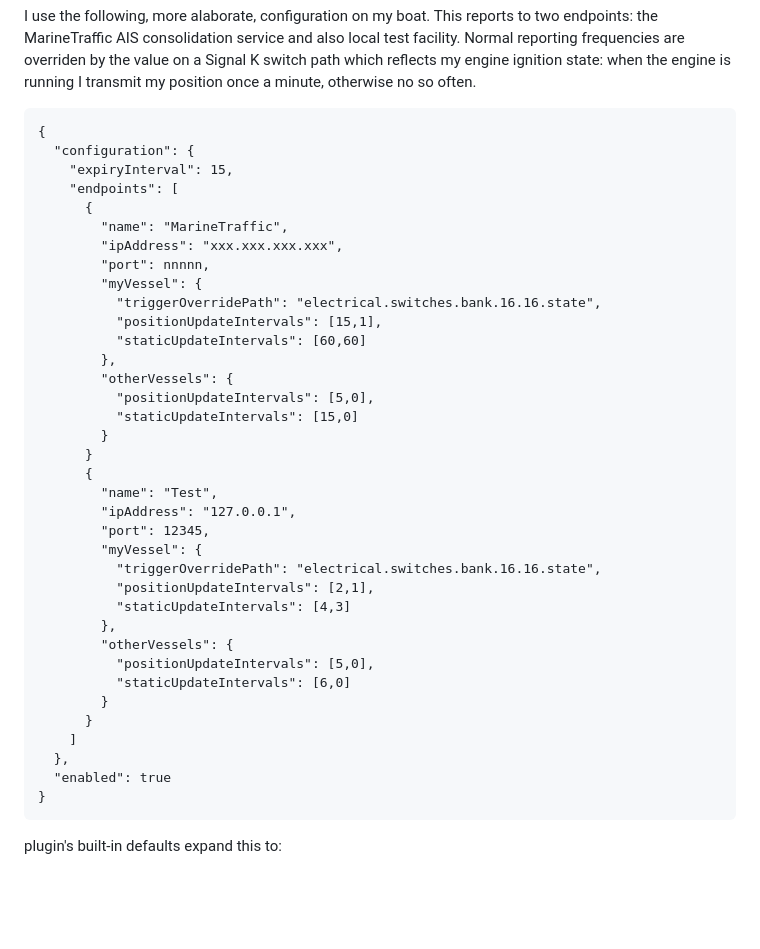
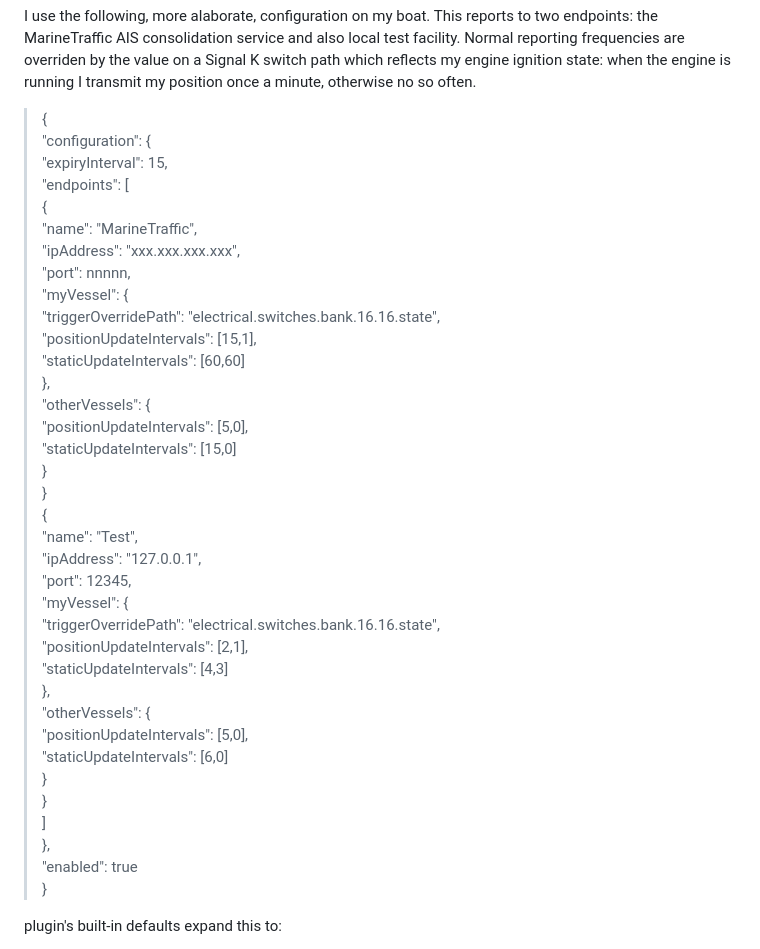
Before and after one commit to pdjr-signalk-plugins/ais-reporter, a Markdown page: README.md, the part around the change. Rendered like a GitHub page; blank space fills up the shorter version.

````diff
--- a/README.md
+++ b/README.md
@@ -82,46 +82,43 @@ and also local test facility.
 Normal reporting frequencies are overriden by the value on a Signal K switch
 path which reflects my engine ignition state: when the engine is running
 I transmit my position once a minute, otherwise no so often.
-```
-{
-  "configuration": {
-    "expiryInterval": 15,
-    "endpoints": [
-      {
-        "name": "MarineTraffic",
-        "ipAddress": "xxx.xxx.xxx.xxx",
-        "port": nnnnn,
-        "myVessel": {
-          "triggerOverridePath": "electrical.switches.bank.16.16.state",
-          "positionUpdateIntervals": [15,1],
-          "staticUpdateIntervals": [60,60]
-        },
-        "otherVessels": {
-          "positionUpdateIntervals": [5,0],
-          "staticUpdateIntervals": [15,0]
-        }
-      }
-      {
-        "name": "Test",
-        "ipAddress": "127.0.0.1",
-        "port": 12345,
-        "myVessel": {
-          "triggerOverridePath": "electrical.switches.bank.16.16.state",
-          "positionUpdateIntervals": [2,1],
-          "staticUpdateIntervals": [4,3]
-        },
-        "otherVessels": {
-          "positionUpdateIntervals": [5,0],
-          "staticUpdateIntervals": [6,0]
-        }
-      }
-    ]
-  },
-  "enabled": true
-}
-```
 
-
+> {
+> "configuration": {
+> "expiryInterval": 15,
+> "endpoints": [
+> {
+> "name": "MarineTraffic",
+> "ipAddress": "xxx.xxx.xxx.xxx",
+> "port": nnnnn,
+> "myVessel": {
+> "triggerOverridePath": "electrical.switches.bank.16.16.state",
+> "positionUpdateIntervals": [15,1],
+> "staticUpdateIntervals": [60,60]
+> },
+> "otherVessels": {
+> "positionUpdateIntervals": [5,0],
+> "staticUpdateIntervals": [15,0]
+> }
+> }
+> {
+> "name": "Test",
+> "ipAddress": "127.0.0.1",
+> "port": 12345,
+> "myVessel": {
+> "triggerOverridePath": "electrical.switches.bank.16.16.state",
+> "positionUpdateIntervals": [2,1],
+> "staticUpdateIntervals": [4,3]
+> },
+> "otherVessels": {
+> "positionUpdateIntervals": [5,0],
+> "staticUpdateIntervals": [6,0]
+> }
+> }
+> ]
+> },
+> "enabled": true
+> }
 
 plugin's built-in defaults expand this to:
 
````
